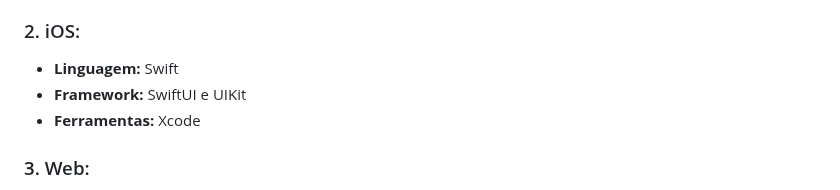
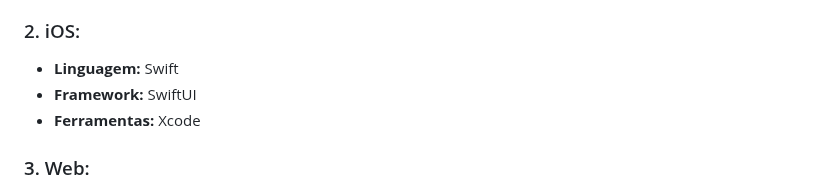
Before and after one commit to PedroIsse/Eng-Software-II, a Markdown page: README.md, the part around the change. Rendered like a GitHub page.

Commit message:
Update README.md
Atualizando Framework ios

```diff
--- a/README.md
+++ b/README.md
@@ -44,7 +44,7 @@ Com essas funcionalidades, o **UniRide** não só facilita o deslocamento dos al
 
 ### 2. iOS:
 - **Linguagem:** Swift
-- **Framework:** SwiftUI e UIKit
+- **Framework:** SwiftUI
 - **Ferramentas:** Xcode
 
 ### 3. Web:
```
